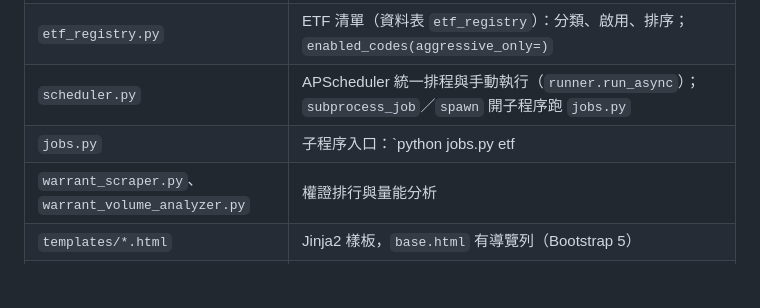
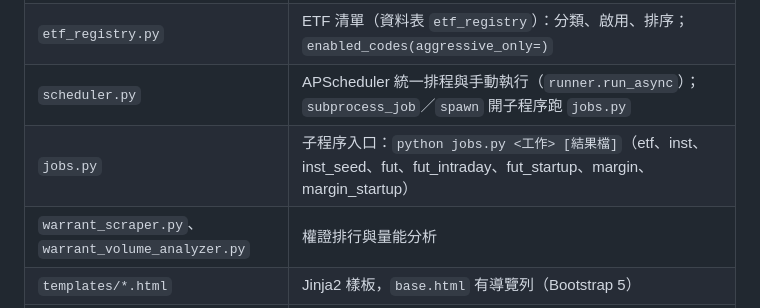
Before and after one commit to cda67730/etf-monitor, a Markdown page: CLAUDE.md, the part around the change. Rendered like a GitHub page; blank space fills up the shorter version.

Commit message:
CLAUDE.md 表格修正

```diff
--- a/CLAUDE.md
+++ b/CLAUDE.md
@@ -21,7 +21,7 @@
 | `improved_etf_scraper_cloud.py` | 主動式 ETF 持股爬蟲；股票名稱一律用證交所／櫃買簡稱（主程式把 `_short_names`＝`etf_report.report.market.meta()` 設給 `scraper.short_names`，查不到才用 ETF 揭露名稱中最長的）；啟動時 `_rename_holdings_to_short` 把 `etf_holdings`、`holdings_changes` 已存的長名稱換成簡稱；`etf_codes` 屬性讀 `etf_registry`。pocket.tw 自 2026-10-01 起需 guest token（`_get_token`／`_api_get`） |
 | `etf_registry.py` | ETF 清單（資料表 `etf_registry`）：分類、啟用、排序；`enabled_codes(aggressive_only=)` |
 | `scheduler.py` | APScheduler 統一排程與手動執行（`runner.run_async`）；`subprocess_job`／`spawn` 開子程序跑 `jobs.py` |
-| `jobs.py` | 子程序入口：`python jobs.py etf|inst|inst_seed|fut|fut_intraday|fut_startup|margin|margin_startup [結果檔]` |
+| `jobs.py` | 子程序入口：`python jobs.py <工作> [結果檔]`（etf、inst、inst_seed、fut、fut_intraday、fut_startup、margin、margin_startup） |
 | `warrant_scraper.py`、`warrant_volume_analyzer.py` | 權證排行與量能分析 |
 | `templates/*.html` | Jinja2 樣板，`base.html` 有導覽列（Bootstrap 5） |
 | `inst_flow.py` | 三大法人同買／連買：資料表 `inst_daily`、`inst_no_trading`，頁面與 API |
```
